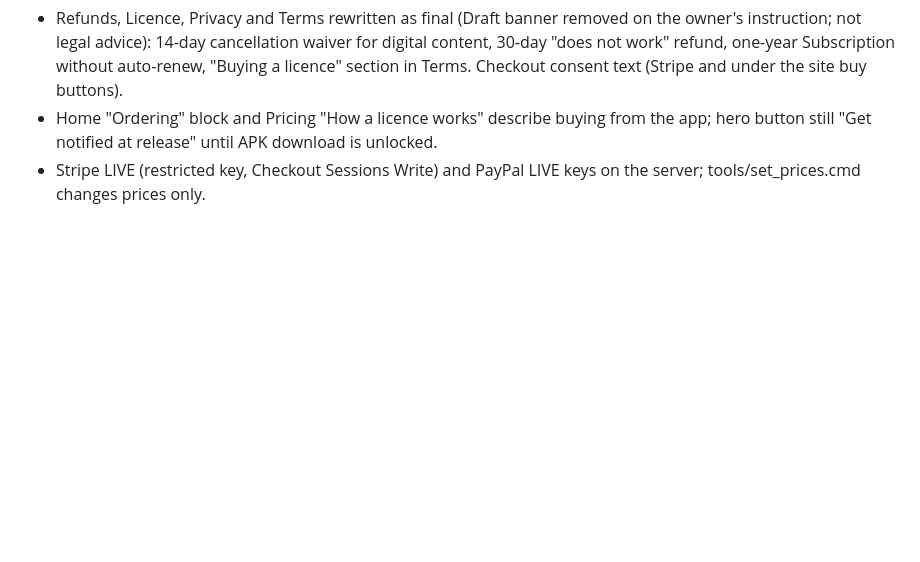
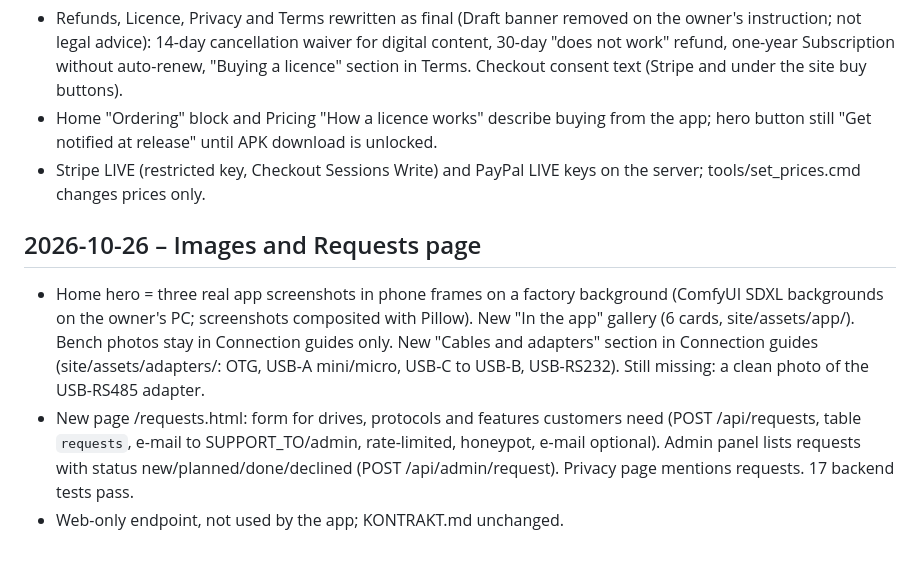
Before and after one commit to darek791/servmod-site, a Markdown page: docs/INDEX.md, the part around the change. Drawn GitHub-style; blank space fills up the shorter version.

Commit message:
docs: INDEX for images and Requests

```diff
--- a/docs/INDEX.md
+++ b/docs/INDEX.md
@@ -76,3 +76,8 @@ All POST/DELETE need header `X-Requested-With: servmod` and same-origin. SQLite
 - Refunds, Licence, Privacy and Terms rewritten as final (Draft banner removed on the owner's instruction; not legal advice): 14-day cancellation waiver for digital content, 30-day "does not work" refund, one-year Subscription without auto-renew, "Buying a licence" section in Terms. Checkout consent text (Stripe and under the site buy buttons).
 - Home "Ordering" block and Pricing "How a licence works" describe buying from the app; hero button still "Get notified at release" until APK download is unlocked.
 - Stripe LIVE (restricted key, Checkout Sessions Write) and PayPal LIVE keys on the server; tools/set_prices.cmd changes prices only.
+
+## 2026-10-26 – Images and Requests page
+- Home hero = three real app screenshots in phone frames on a factory background (ComfyUI SDXL backgrounds on the owner's PC; screenshots composited with Pillow). New "In the app" gallery (6 cards, site/assets/app/). Bench photos stay in Connection guides only. New "Cables and adapters" section in Connection guides (site/assets/adapters/: OTG, USB-A mini/micro, USB-C to USB-B, USB-RS232). Still missing: a clean photo of the USB-RS485 adapter.
+- New page /requests.html: form for drives, protocols and features customers need (POST /api/requests, table `requests`, e-mail to SUPPORT_TO/admin, rate-limited, honeypot, e-mail optional). Admin panel lists requests with status new/planned/done/declined (POST /api/admin/request). Privacy page mentions requests. 17 backend tests pass.
+- Web-only endpoint, not used by the app; KONTRAKT.md unchanged.
```
